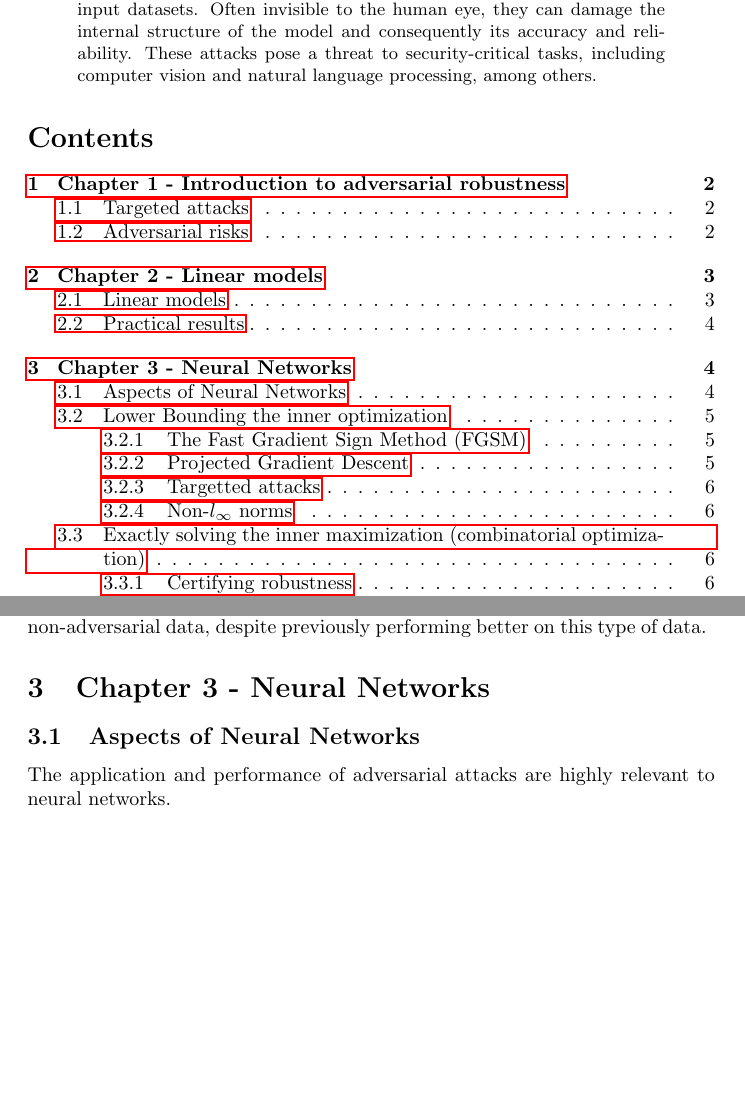
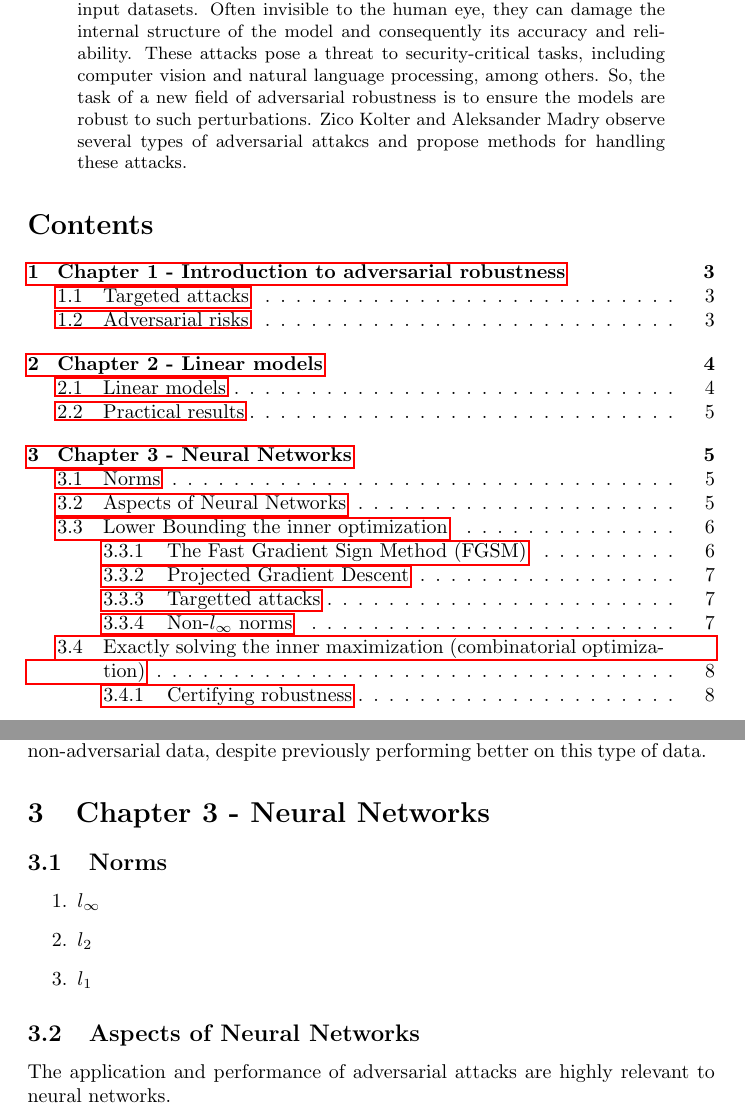
Before and after one commit to illusoryTwin/Adversarial-robustness, a LaTeX paper (reports/main_report.tex, which reads reports/report3.tex): two parts of pages 1 and 4 of 7 before the commit and two parts of pages 1 and 5 of 8 after it, joined at a grey line, cut so that both start at the same text, the shorter picture padded with empty space. Compiled offline with pdfLaTeX.

Commit message:
Editted the Abstract

```diff
--- a/reports/main_report.tex
+++ b/reports/main_report.tex
@@ -27,6 +27,9 @@ The study is based on the tutorial "Adversarial Robustness - Theory and Practice
 
   Adversarial attacks are small yet malicious perturbations applied to input datasets. Often invisible to the human eye, they can damage the internal structure of the model and
   consequently its accuracy and reliability. These attacks pose a threat to security-critical tasks, including computer vision and natural language processing, among others.
+  So, the task of a new field of adversarial robustness is to ensure the models are robust to such perturbations. Zico Kolter and Aleksander Madry observe several types of adversarial attakcs and
+  propose methods for handling these attacks.
+
 \end{abstract}
 
 % Table of Contents
--- a/reports/report3.tex
+++ b/reports/report3.tex
@@ -1,4 +1,12 @@
 \section{Chapter 3 - Neural Networks}
+
+\subsection{Norms}
+\begin{enumerate}
+    \item $l_{\infty}$
+    \item $l_2$
+    \item $l_1$
+\end{enumerate}
+
 
 \subsection{Aspects of Neural Networks}
 
```
Also changed, not shown: reports/main_report.pdf.
